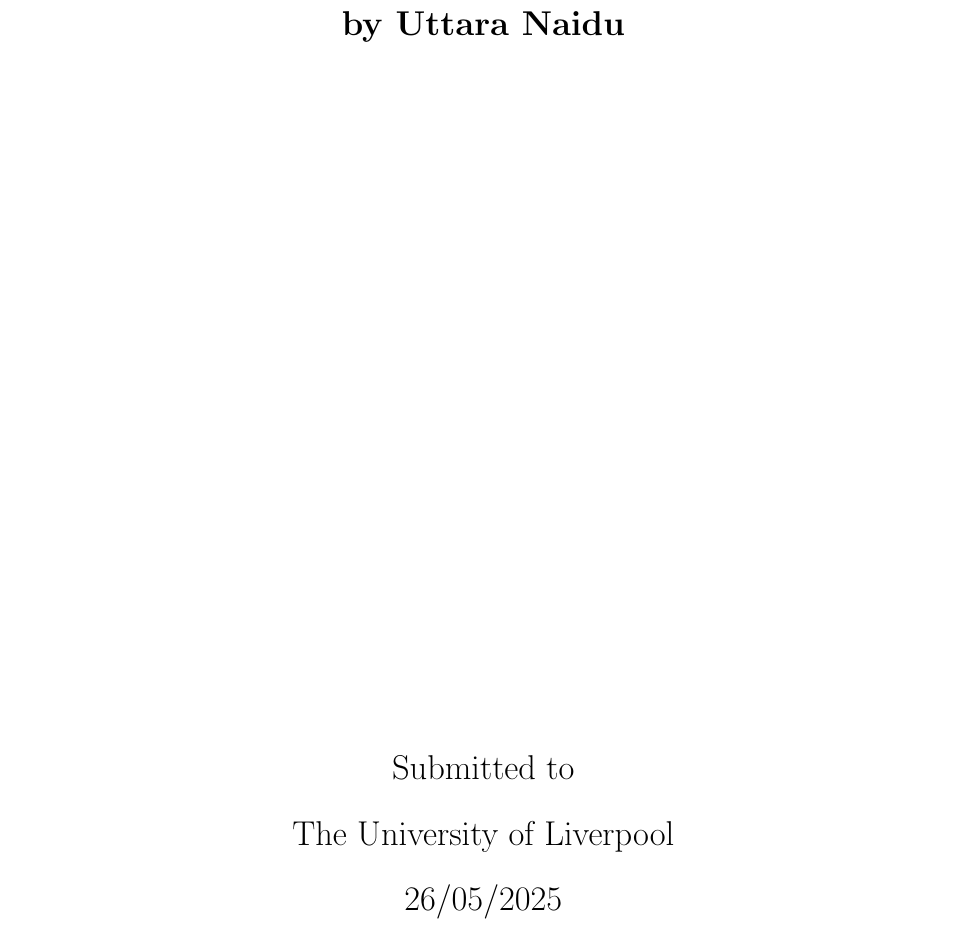
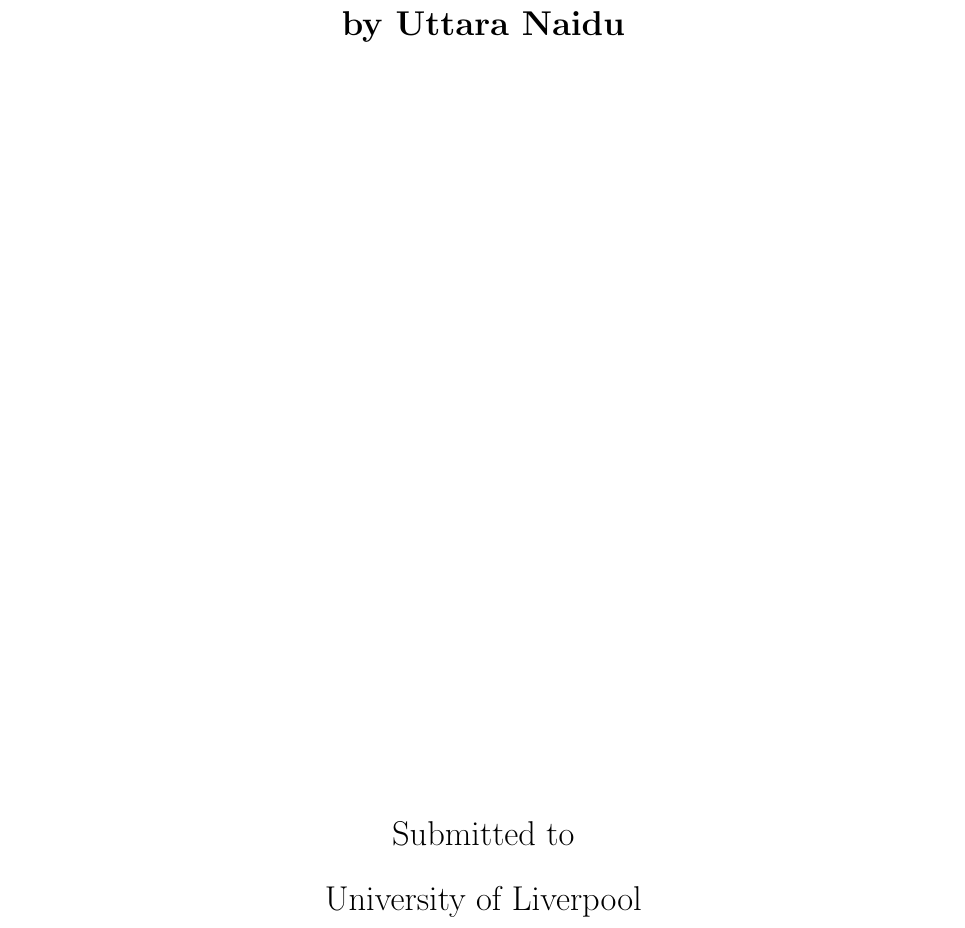
Before and after one commit to uttara-tech/typesetting-LaTeX, a LaTeX problem sheet (Probability_statistics/End_Of_Module_assignment.tex): part of page 1 of 26, cut so that both start at the same text. Compiled offline with pdfLaTeX.

Commit message:
updating details

```diff
--- a/Probability_statistics/End_Of_Module_assignment.tex
+++ b/Probability_statistics/End_Of_Module_assignment.tex
@@ -43,9 +43,7 @@
 
         Submitted to
 
-        The University of Liverpool\\
-
-        26/05/2025
+        University of Liverpool\\
 
     \end{center}
 \end{titlepage}
```
Also changed, not shown: linear_algebra/Mid_Module_Assignment.tex (+1 -3 lines).
